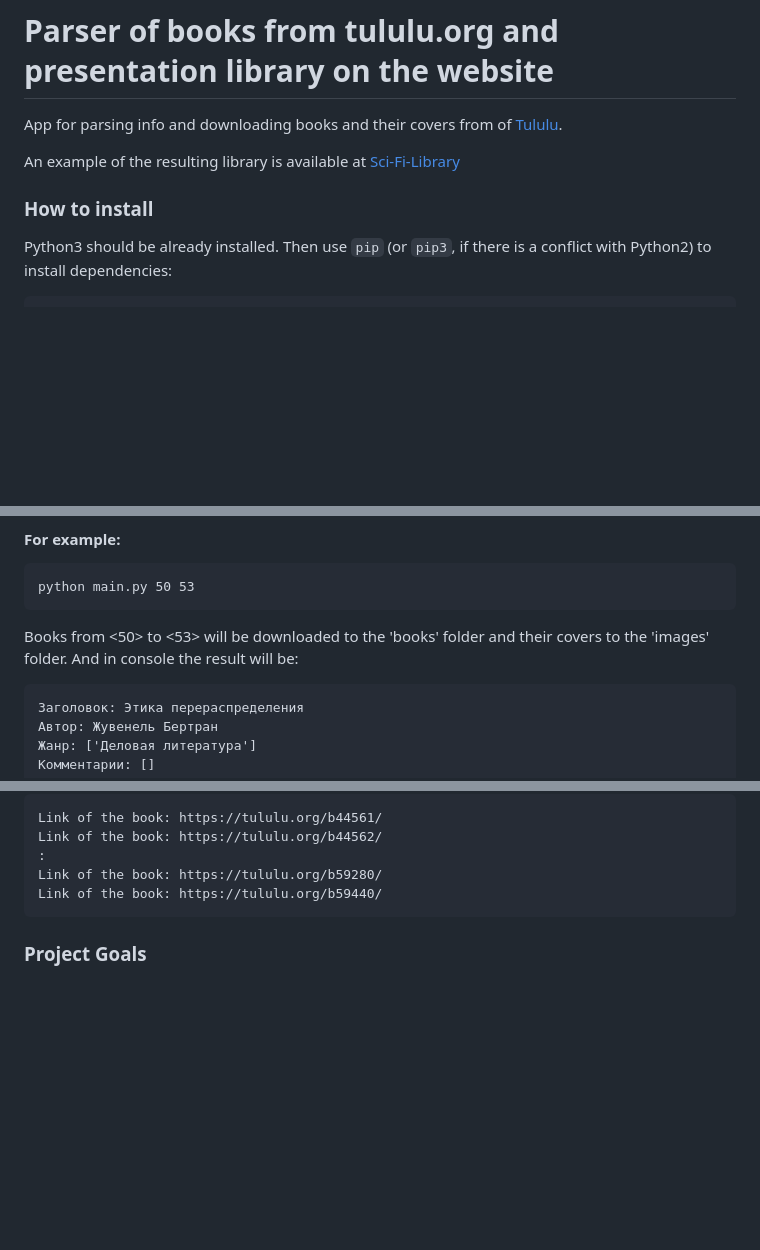
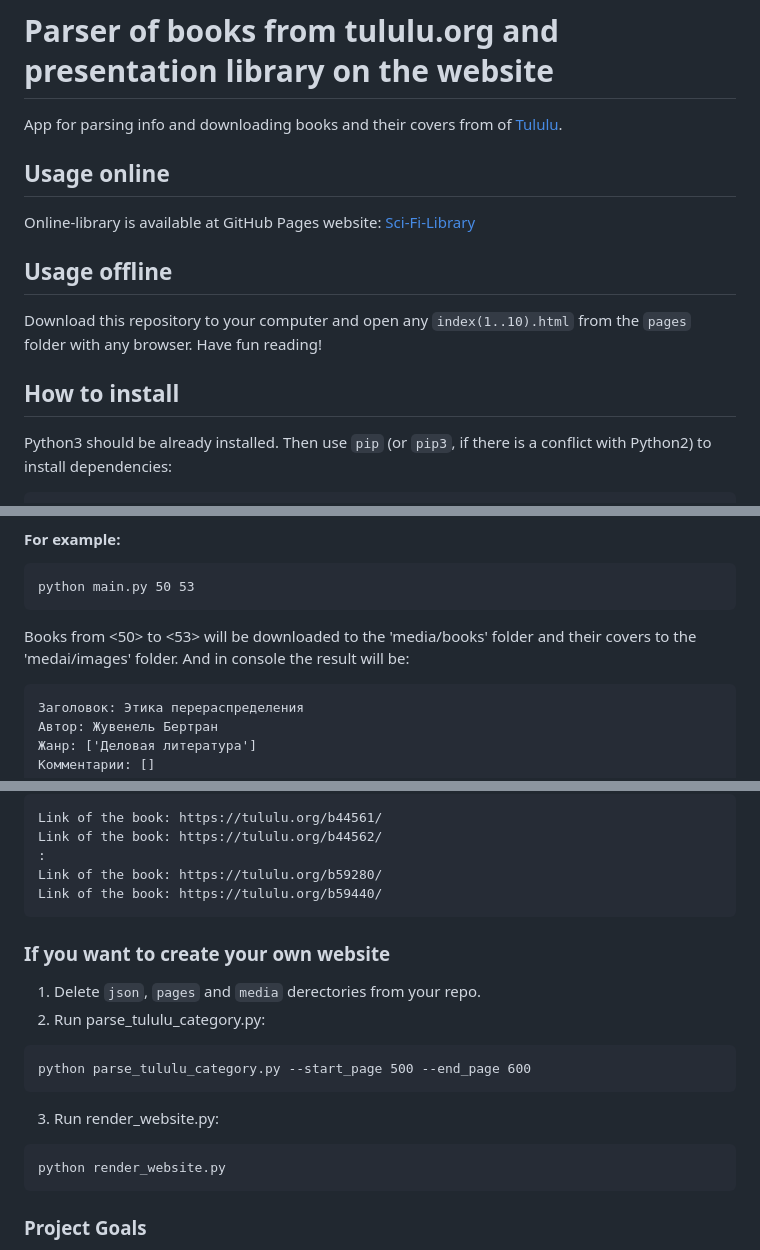
Before and after one commit to circlsun/sci-fi-library, a Markdown page: README.md, 3 parts joined by grey strips. Drawn GitHub-style; blank space fills up the shorter version.

````diff
--- a/README.md
+++ b/README.md
@@ -2,9 +2,15 @@
 
 App for parsing info and downloading books and their covers from of [Tululu](https://tululu.org/).
 
-An example of the resulting library is available at [Sci-Fi-Library](https://circlsun.github.io/sci-fi-library/pages/index1.html)
+## Usage online
 
-### How to install
+Online-library is available at GitHub Pages website: [Sci-Fi-Library](https://circlsun.github.io/sci-fi-library/pages/index1.html)
+
+## Usage offline
+
+Download this repository to your computer and open any  `index(1..10).html` from the `pages` folder with any browser. Have fun reading!
+
+## How to install
 
 Python3 should be already installed.
 Then use `pip` (or `pip3`, if there is a conflict with Python2) to install dependencies:
@@ -24,7 +30,7 @@ Where argument <30> is the starting book, and <40> is the last book to download.
 ```
 python main.py 50 53
 ```
-Books from <50> to <53> will be downloaded to the 'books' folder and their covers to the 'images' folder.
+Books from <50> to <53> will be downloaded to the 'media/books' folder and their covers to the 'medai/images' folder.
 And in console the result will be:
 ```
 Заголовок: Этика перераспределения
@@ -89,6 +95,18 @@ Link of the book: https://tululu.org/b44562/
 Link of the book: https://tululu.org/b59280/
 Link of the book: https://tululu.org/b59440/
 ```
+### If you want to create your own website
+
+1. Delete `json`, `pages` and `media` derectories from your repo.
+2. Run parse_tululu_category.py:
+```
+python parse_tululu_category.py --start_page 500 --end_page 600
+```
+3. Run render_website.py:
+```
+python render_website.py
+```
+
 
 ### Project Goals
 
````
